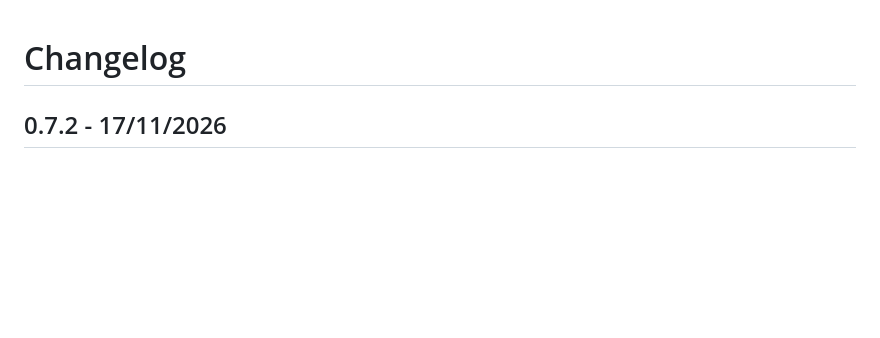
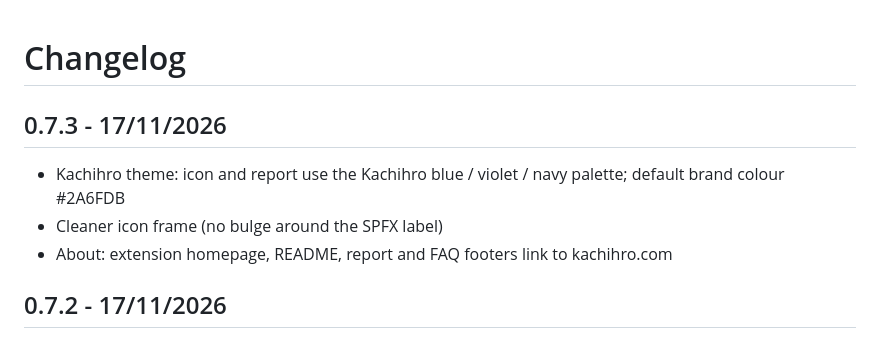
Before and after one commit to kachihro/SPFX-Pretty, a Markdown page: CHANGELOG.md, the part around the change. GitHub-like rendering; blank space fills up the shorter version.

```diff
--- a/CHANGELOG.md
+++ b/CHANGELOG.md
@@ -1,4 +1,9 @@
 # Changelog
+
+## 0.7.3 - 17/11/2026
+- Kachihro theme: icon and report use the Kachihro blue / violet / navy palette; default brand colour #2A6FDB
+- Cleaner icon frame (no bulge around the SPFX label)
+- About: extension homepage, README, report and FAQ footers link to kachihro.com
 
 ## 0.7.2 - 17/11/2026
 - New icons in the M365 style: a magic wand with sparkles over an "SPFX" label (Activity Bar and extension page)
```
Also changed, not shown: README.md (+5 -0 lines), media/icon.png, media/report.png, 7 other files.
